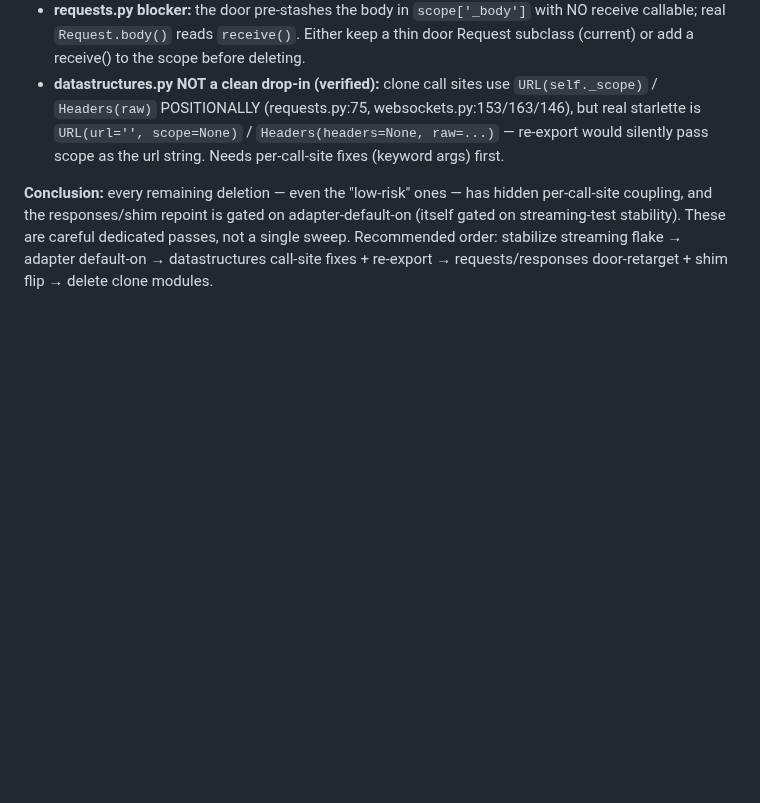
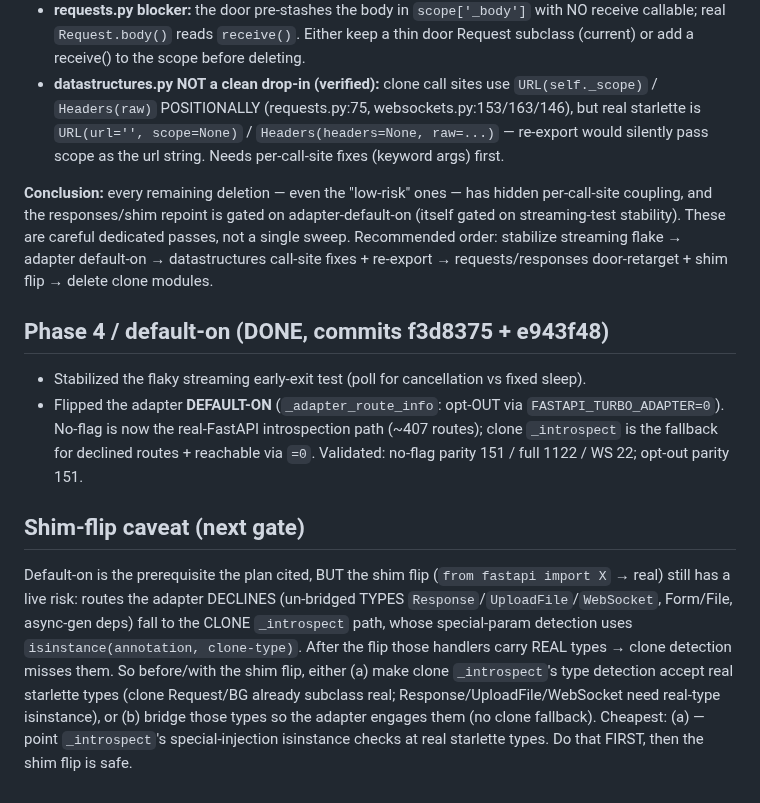
Before and after one commit to bevenky/fastapi-turbo, a Markdown page: CLONE_DELETION_PLAN.md, the part around the change. GitHub-like rendering; blank space fills up the shorter version.

Commit message:
docs: clone-deletion — default-on done; shim-flip type-fallback caveat

```diff
--- a/CLONE_DELETION_PLAN.md
+++ b/CLONE_DELETION_PLAN.md
@@ -201,3 +201,10 @@ Re-read the workflow's http-types + compat-shim maps. Key constraints confirmed:
 - **datastructures.py NOT a clean drop-in (verified):** clone call sites use `URL(self._scope)` / `Headers(raw)` POSITIONALLY (requests.py:75, websockets.py:153/163/146), but real starlette is `URL(url='', scope=None)` / `Headers(headers=None, raw=...)` — re-export would silently pass scope as the url string. Needs per-call-site fixes (keyword args) first.
 
 **Conclusion:** every remaining deletion — even the "low-risk" ones — has hidden per-call-site coupling, and the responses/shim repoint is gated on adapter-default-on (itself gated on streaming-test stability). These are careful dedicated passes, not a single sweep. Recommended order: stabilize streaming flake → adapter default-on → datastructures call-site fixes + re-export → requests/responses door-retarget + shim flip → delete clone modules.
+
+## Phase 4 / default-on (DONE, commits f3d8375 + e943f48)
+- Stabilized the flaky streaming early-exit test (poll for cancellation vs fixed sleep).
+- Flipped the adapter **DEFAULT-ON** (`_adapter_route_info`: opt-OUT via `FASTAPI_TURBO_ADAPTER=0`). No-flag is now the real-FastAPI introspection path (~407 routes); clone `_introspect` is the fallback for declined routes + reachable via `=0`. Validated: no-flag parity 151 / full 1122 / WS 22; opt-out parity 151.
+
+## Shim-flip caveat (next gate)
+Default-on is the prerequisite the plan cited, BUT the shim flip (`from fastapi import X` → real) still has a live risk: routes the adapter DECLINES (un-bridged TYPES `Response`/`UploadFile`/`WebSocket`, Form/File, async-gen deps) fall to the CLONE `_introspect` path, whose special-param detection uses `isinstance(annotation, clone-type)`. After the flip those handlers carry REAL types → clone detection misses them. So before/with the shim flip, either (a) make clone `_introspect`'s type detection accept real starlette types (clone Request/BG already subclass real; Response/UploadFile/WebSocket need real-type isinstance), or (b) bridge those types so the adapter engages them (no clone fallback). Cheapest: (a) — point `_introspect`'s special-injection isinstance checks at real starlette types. Do that FIRST, then the shim flip is safe.
```
